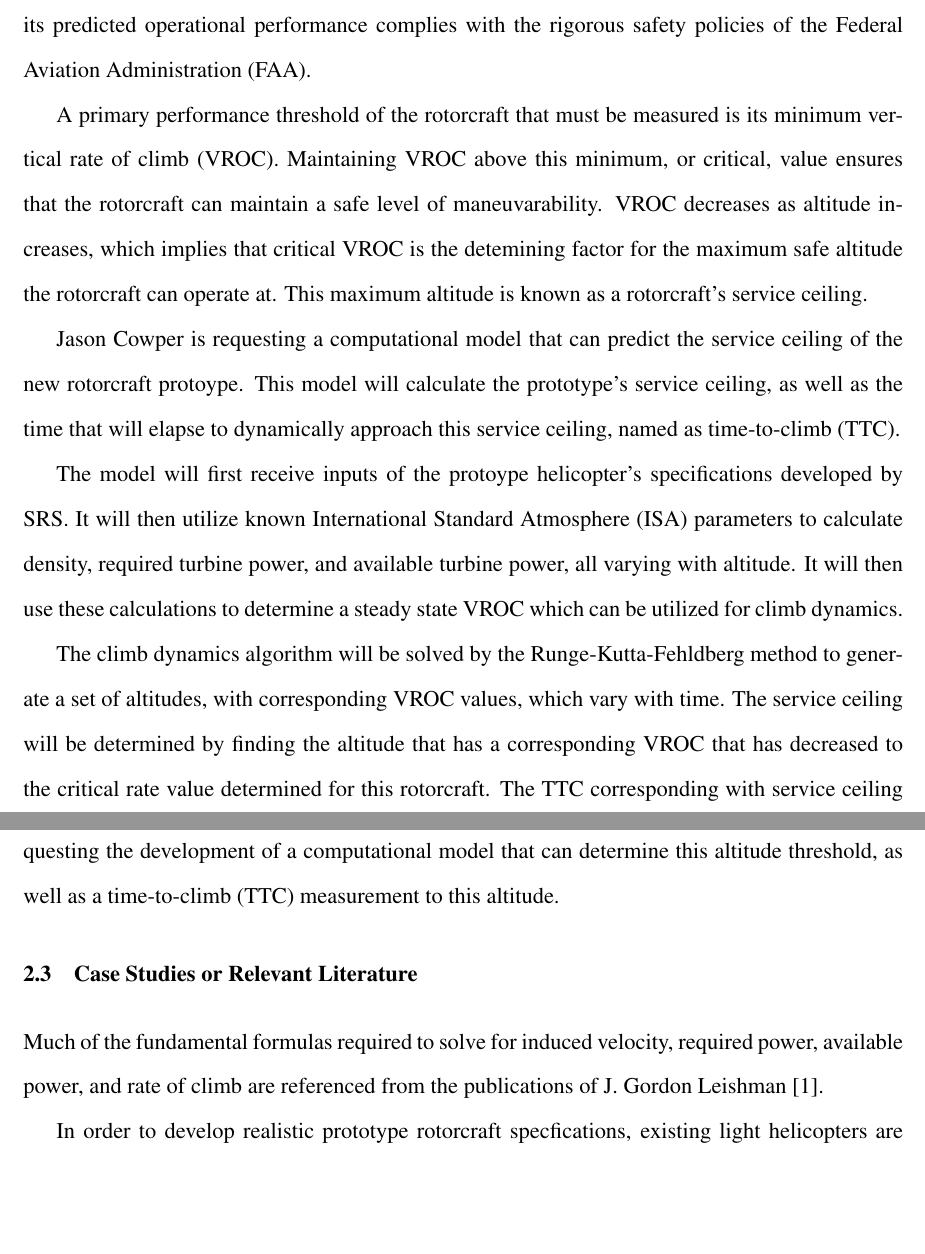
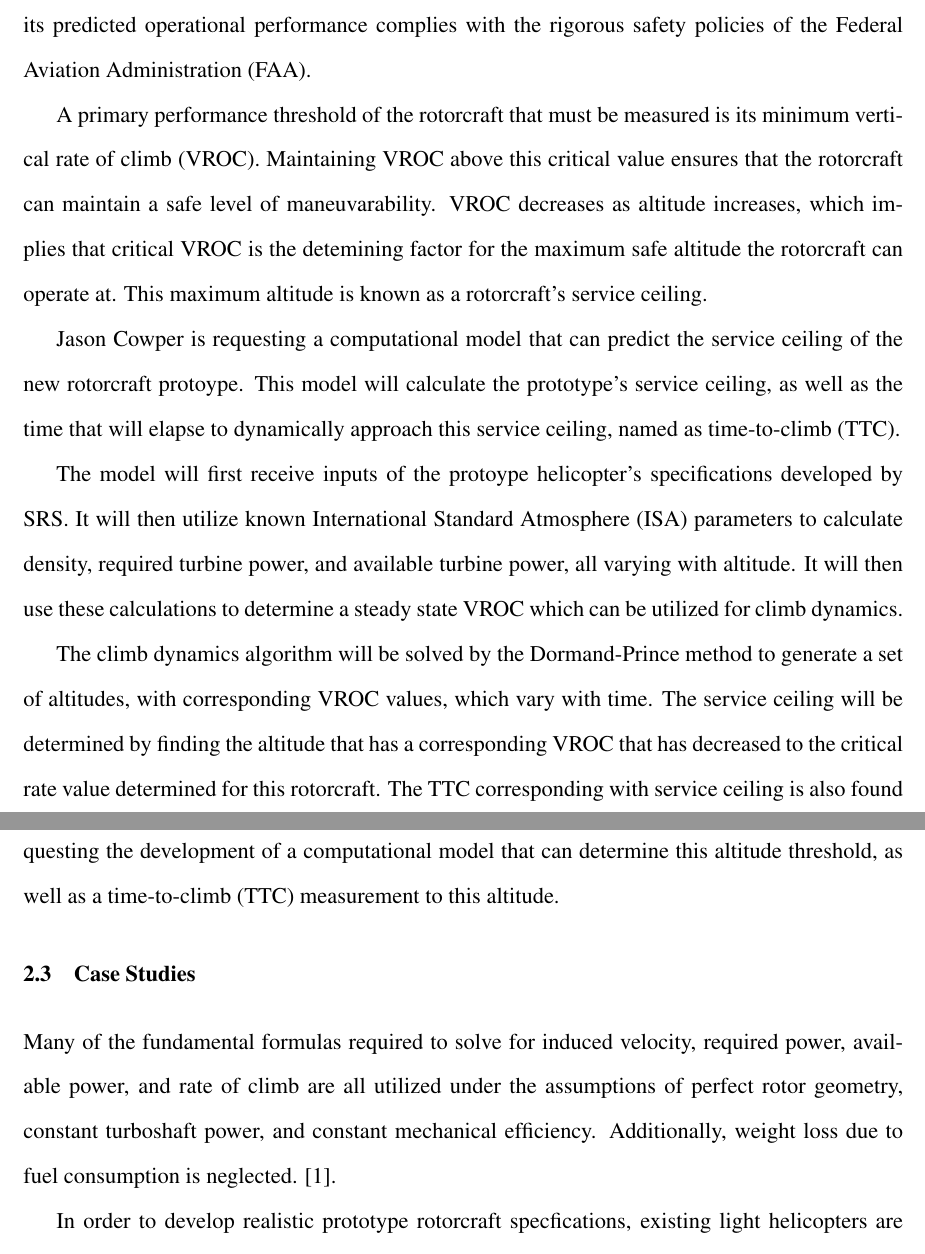
Before and after one commit to jcooper15/Service_Ceiling_TTC_Algorithm, a LaTeX document (main.tex): two parts of pages 7 and 12 of 40, joined at a grey line, cut so that both start at the same text, the shorter picture padded with empty space. Compiled offline with pdfLaTeX.

Commit message:
case_studies

```diff
--- a/main.tex
+++ b/main.tex
@@ -210,7 +210,7 @@ the lead engineer on the prototype team, prior to testing stages. A critical com
 predicted operational performance complies with the rigorous safety policies of the Federal Aviation Administration (FAA).
 
 A primary performance threshold of the rotorcraft that must be measured is its minimum vertical rate of climb (VROC). Maintaining VROC above
-this minimum, or critical, value ensures that the rotorcraft can maintain a safe level of maneuvarability. VROC decreases as altitude
+this critical value ensures that the rotorcraft can maintain a safe level of maneuvarability. VROC decreases as altitude
 increases, which implies that critical VROC is the detemining factor for the maximum safe altitude the rotorcraft can operate at. This
 maximum altitude is known as a rotorcraft's service ceiling.
 
@@ -222,7 +222,7 @@ The model will first receive inputs of the protoype helicopter's specifications
 Standard Atmosphere (ISA) parameters to calculate density, required turbine power, and available turbine power, all varying with altitude.
 It will then use these calculations to determine a steady state VROC which can be utilized for climb dynamics.
 
-The climb dynamics algorithm will be solved by the Runge-Kutta-Fehldberg method to generate a set of altitudes, with corresponding
+The climb dynamics algorithm will be solved by the Dormand-Prince method to generate a set of altitudes, with corresponding
 VROC values, which vary with time. The service ceiling will be determined by finding the altitude that has a corresponding VROC that has
 decreased to the critical rate value determined for this rotorcraft. The TTC corresponding with service ceiling is also found from this
 service ceiling determination.
@@ -289,9 +289,10 @@ relevant to these requirements is the critical vertical rate of climb (VROC) of
 must never decrease to, so a service ceiling must be determined to ensure this never occurs. Cowper is requesting the development of a
 computational model that can determine this altitude threshold, as well as a time-to-climb (TTC) measurement to this altitude.
 
-\section{Case Studies or Relevant Literature}
-Much of the fundamental formulas required to solve for induced velocity, required power, available power, and rate of climb are
-referenced from the publications of J. Gordon Leishman \cite{helidyn}.
+\section{Case Studies}
+Many of the fundamental formulas required to solve for induced velocity, required power, available power, and rate of climb are
+all utilized under the assumptions of perfect rotor geometry, constant turboshaft power, and constant mechanical efficiency.
+Additionally, weight loss due to fuel consumption is neglected. \cite{helidyn}.
 
 In order to develop realistic prototype rotorcraft specfications, existing light helicopters are referenced to ensure the
 prototype is a feasible design. The MD Helicopters MD500 is a prime example of a powerful light duty helicopter that has a
```
Also changed, not shown: main.tex (8 more changed lines).
